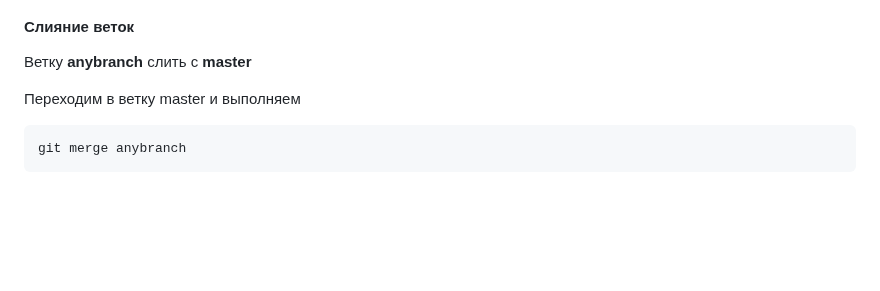
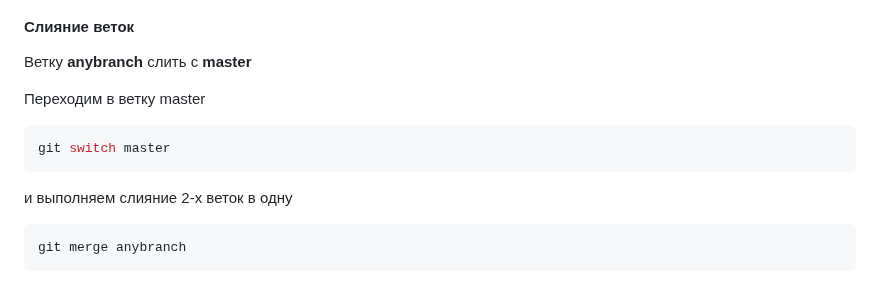
Before and after one commit to yufusawa/MfuaGit, a Markdown page: README.md, the part around the change. GitHub-like rendering; blank space fills up the shorter version.

````diff
--- a/README.md
+++ b/README.md
@@ -471,7 +471,13 @@ git branch -d test
 
 Ветку **anybranch** слить с **master**
 
-Переходим в ветку master и выполняем
+Переходим в ветку master
+```shell
+git switch master
+```
+
+ и выполняем слияние 2-х веток в одну
+
 ```shell
 git merge anybranch
 ```
````
